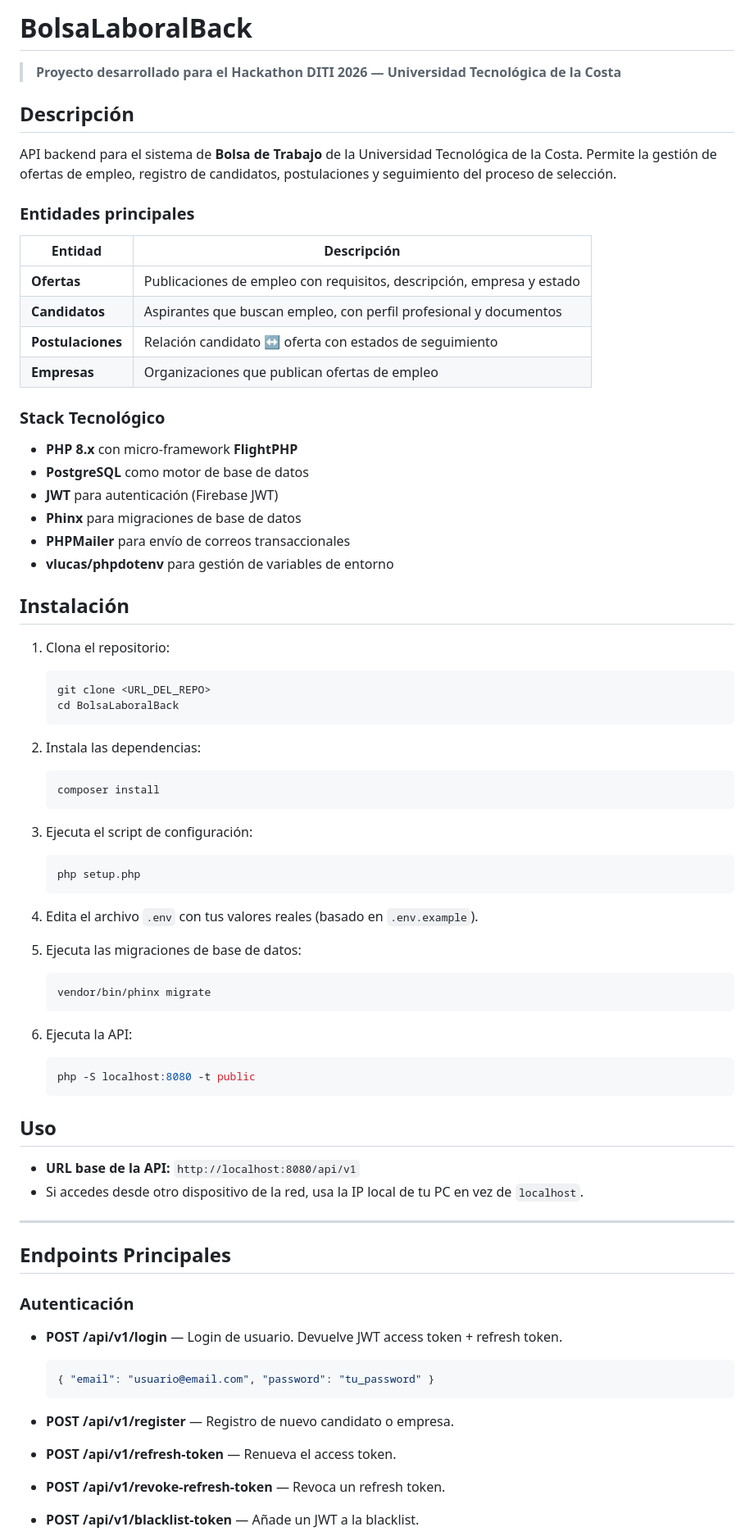
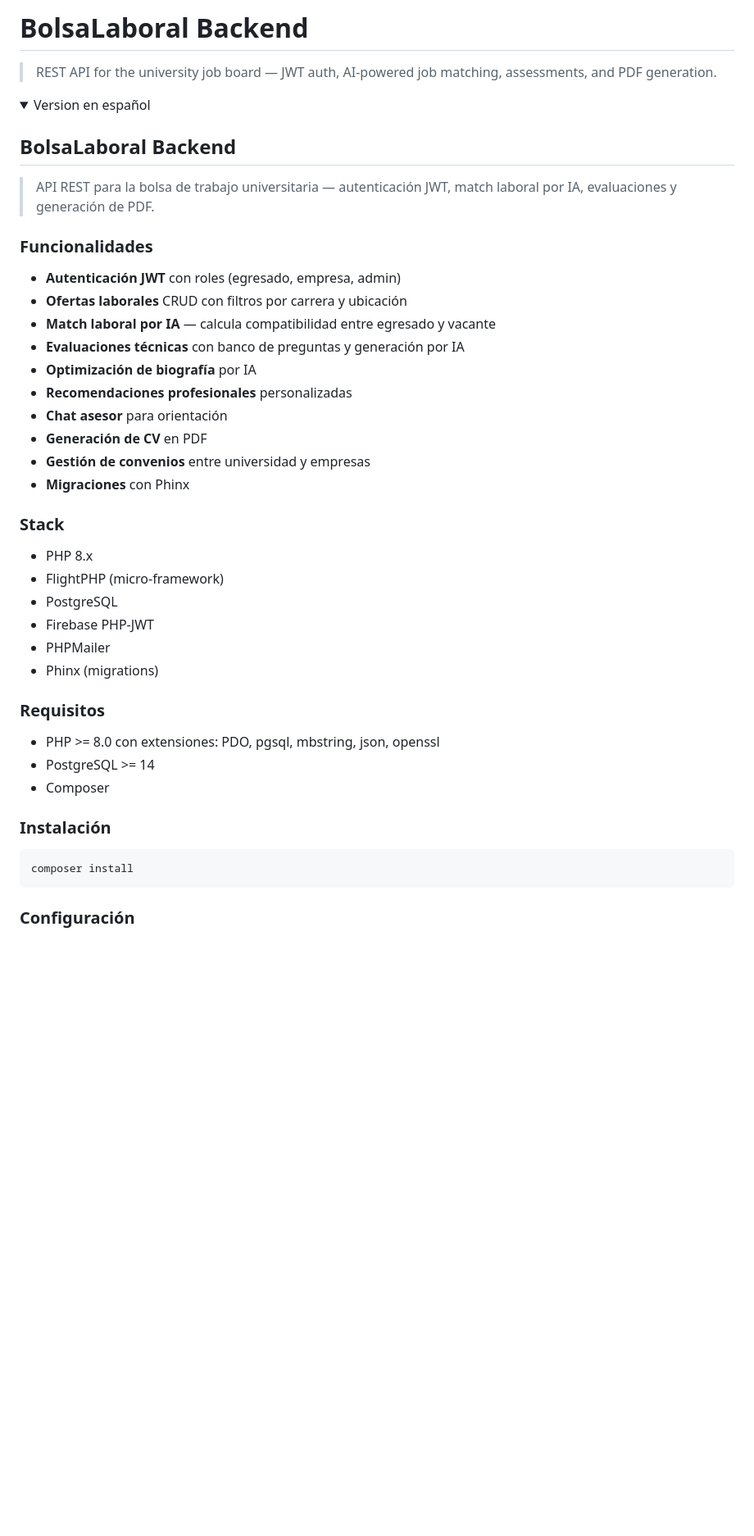
Before and after one commit to Phyton06/BolsaLaboralBack, a Markdown page: README.md, the part around one of its changes. Shown at 82% size. GitHub-like rendering; folded sections open; blank space fills up the shorter version.

Commit message:
docs: add professional bilingual README

````diff
--- a/README.md
+++ b/README.md
@@ -1,80 +1,47 @@
-# BolsaLaboralBack
+# BolsaLaboral Backend
 
-> **Proyecto desarrollado para el Hackathon DITI 2026 — Universidad Tecnológica de la Costa**
+> REST API for the university job board — JWT auth, AI-powered job matching, assessments, and PDF generation.
 
-## Descripción
+<details>
+<summary>Version en español</summary>
 
-API backend para el sistema de **Bolsa de Trabajo** de la Universidad Tecnológica de la Costa. Permite la gestión de ofertas de empleo, registro de candidatos, postulaciones y seguimiento del proceso de selección.
+## BolsaLaboral Backend
 
-### Entidades principales
+> API REST para la bolsa de trabajo universitaria — autenticación JWT, match laboral por IA, evaluaciones y generación de PDF.
 
-| Entidad | Descripción |
-|---------|-------------|
-| **Ofertas** | Publicaciones de empleo con requisitos, descripción, empresa y estado |
-| **Candidatos** | Aspirantes que buscan empleo, con perfil profesional y documentos |
-| **Postulaciones** | Relación candidato ↔ oferta con estados de seguimiento |
-| **Empresas** | Organizaciones que publican ofertas de empleo |
+### Funcionalidades
 
-### Stack Tecnológico
+- **Autenticación JWT** con roles (egresado, empresa, admin)
+- **Ofertas laborales** CRUD con filtros por carrera y ubicación
+- **Match laboral por IA** — calcula compatibilidad entre egresado y vacante
+- **Evaluaciones técnicas** con banco de preguntas y generación por IA
+- **Optimización de biografía** por IA
+- **Recomendaciones profesionales** personalizadas
+- **Chat asesor** para orientación
+- **Generación de CV** en PDF
+- **Gestión de convenios** entre universidad y empresas
+- **Migraciones** con Phinx
 
-- **PHP 8.x** con micro-framework **FlightPHP**
-- **PostgreSQL** como motor de base de datos
-- **JWT** para autenticación (Firebase JWT)
-- **Phinx** para migraciones de base de datos
-- **PHPMailer** para envío de correos transaccionales
-- **vlucas/phpdotenv** para gestión de variables de entorno
+### Stack
 
-## Instalación
+- PHP 8.x
+- FlightPHP (micro-framework)
+- PostgreSQL
+- Firebase PHP-JWT
+- PHPMailer
+- Phinx (migrations)
 
-1. Clona el repositorio:
-   ```bash
-   git clone <URL_DEL_REPO>
-   cd BolsaLaboralBack
-   ```
+### Requisitos
 
-2. Instala las dependencias:
-   ```bash
-   composer install
-   ```
+- PHP >= 8.0 con extensiones: PDO, pgsql, mbstring, json, openssl
+- PostgreSQL >= 14
+- Composer
 
-3. Ejecuta el script de configuración:
-   ```bash
-   php setup.php
-   ```
+### Instalación
 
-4. Edita el archivo `.env` con tus valores reales (basado en `.env.example`).
+```bash
+composer install
+```
 
-5. Ejecuta las migraciones de base de datos:
-   ```bash
-   vendor/bin/phinx migrate
-   ```
+### Configuración
 
-6. Ejecuta la API:
-   ```bash
-   php -S localhost:8080 -t public
-   ```
-
-## Uso
-
-- **URL base de la API:** `http://localhost:8080/api/v1`
-- Si accedes desde otro dispositivo de la red, usa la IP local de tu PC en vez de `localhost`.
-
----
-
-## Endpoints Principales
-
-### Autenticación
-
-- **POST /api/v1/login** — Login de usuario. Devuelve JWT access token + refresh token.
-  ```json
-  { "email": "usuario@email.com", "password": "tu_password" }
-  ```
-
-- **POST /api/v1/register** — Registro de nuevo candidato o empresa.
-
-- **POST /api/v1/refresh-token** — Renueva el access token.
-
-- **POST /api/v1/revoke-refresh-token** — Revoca un refresh token.
-
-- **POST /api/v1/blacklist-token** — Añade un JWT a la blacklist.
-
````
Also changed, not shown: other parts of README.md (+207 -84 lines).
